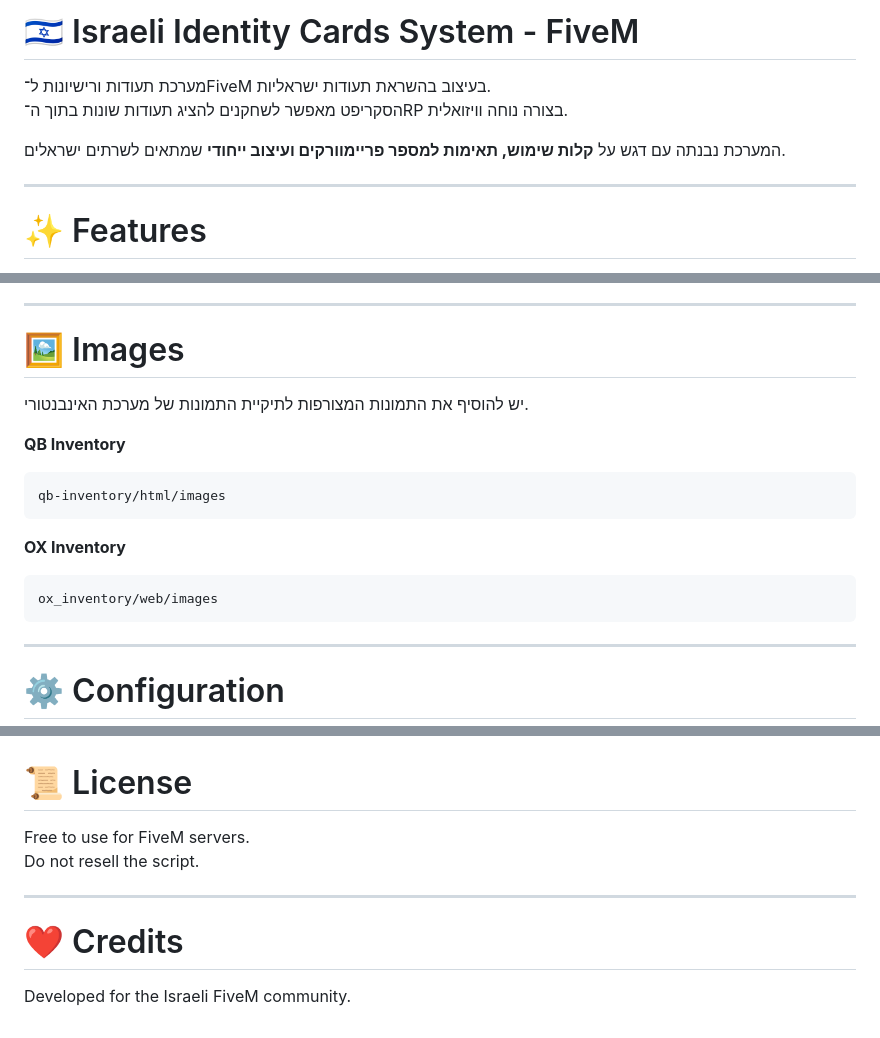
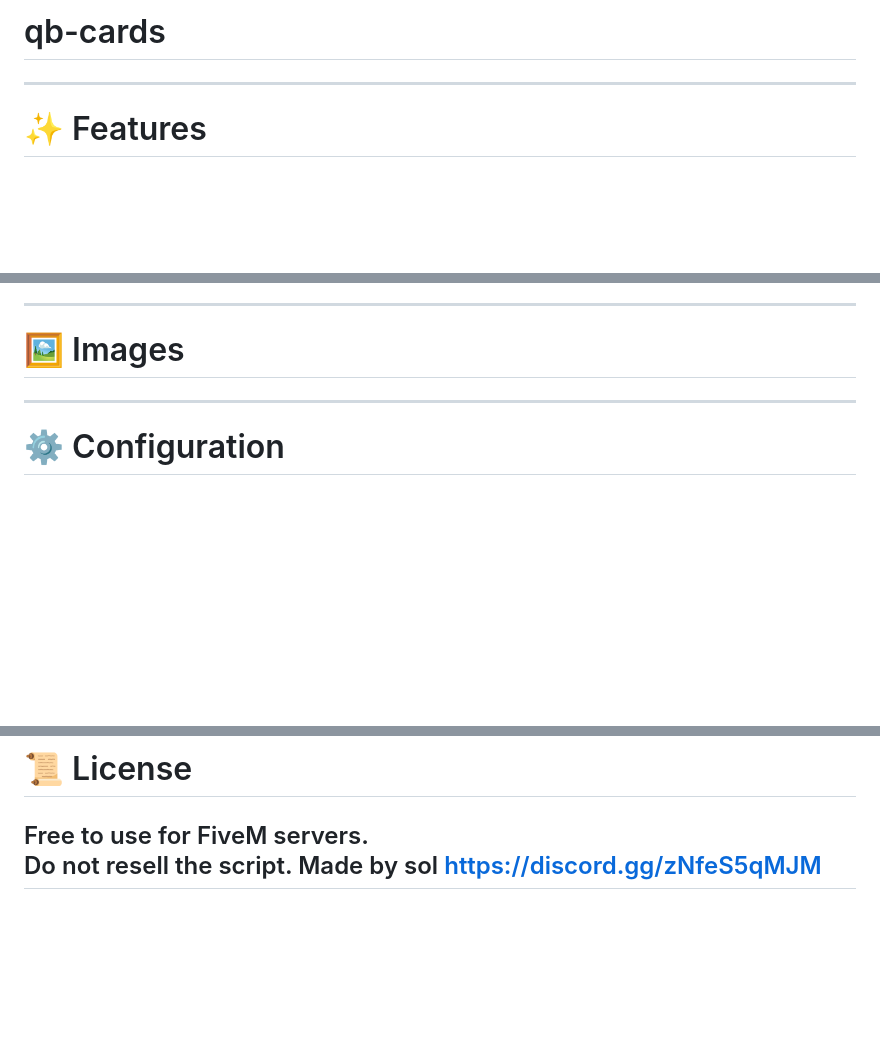
Before and after one commit to SolTy12/qb-cards, a Markdown page: README.md, 3 parts joined by grey strips. GitHub-like rendering; blank space fills up the shorter version.

````diff
--- a/README.md
+++ b/README.md
@@ -1,9 +1,5 @@
-# 🇮🇱 Israeli Identity Cards System - FiveM
+# qb-cards
 
-מערכת תעודות ורישיונות ל־FiveM בעיצוב בהשראת תעודות ישראליות.
-הסקריפט מאפשר לשחקנים להציג תעודות שונות בתוך ה־RP בצורה נוחה וויזואלית.
-
-המערכת נבנתה עם דגש על **קלות שימוש, תאימות למספר פריימוורקים ועיצוב ייחודי** שמתאים לשרתים ישראלים.
 
 ---
 
@@ -181,19 +177,6 @@ ox_inventory/web/images
 
 # 🖼️ Images
 
-יש להוסיף את התמונות המצורפות לתיקיית התמונות של מערכת האינבנטורי.
-
-**QB Inventory**
-
-```
-qb-inventory/html/images
-```
-
-**OX Inventory**
-
-```
-ox_inventory/web/images
-```
 
 ---
 
@@ -220,9 +203,6 @@ ox_inventory/web/images
 
 Free to use for FiveM servers.
 Do not resell the script.
-
+Made by sol
+https://discord.gg/zNfeS5qMJM
 ---
-
-# ❤️ Credits
-
-Developed for the Israeli FiveM community.
````
